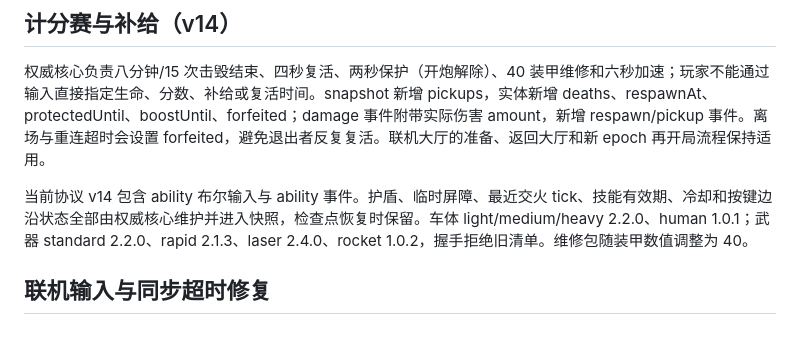
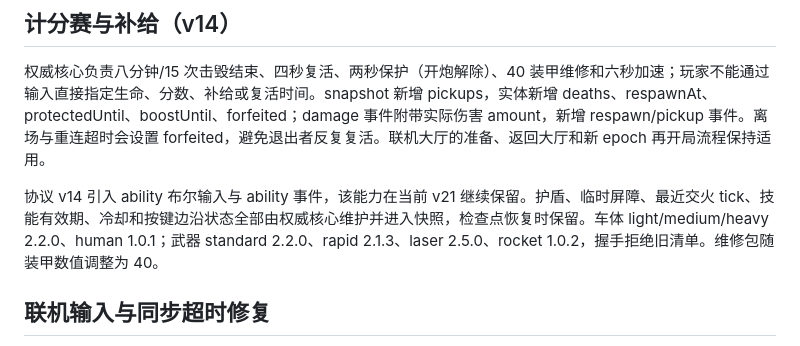
Before and after one commit to sansan-mei/tiger-archive, a Markdown page: MULTIPLAYER.md, the part around the change. GitHub-like rendering.

Commit message:
docs: 修正多人协议版本说明

```diff
--- a/MULTIPLAYER.md
+++ b/MULTIPLAYER.md
@@ -107,7 +107,7 @@ resume 携带 code、token、version、pluginManifest。重新绑定后发放新
 
 权威核心负责八分钟/15 次击毁结束、四秒复活、两秒保护（开炮解除）、40 装甲维修和六秒加速；玩家不能通过输入直接指定生命、分数、补给或复活时间。snapshot 新增 pickups，实体新增 deaths、respawnAt、protectedUntil、boostUntil、forfeited；damage 事件附带实际伤害 amount，新增 respawn/pickup 事件。离场与重连超时会设置 forfeited，避免退出者反复复活。联机大厅的准备、返回大厅和新 epoch 再开局流程保持适用。
 
-当前协议 v14 包含 ability 布尔输入与 ability 事件。护盾、临时屏障、最近交火 tick、技能有效期、冷却和按键边沿状态全部由权威核心维护并进入快照，检查点恢复时保留。车体 light/medium/heavy 2.2.0、human 1.0.1；武器 standard 2.2.0、rapid 2.1.3、laser 2.4.0、rocket 1.0.2，握手拒绝旧清单。维修包随装甲数值调整为 40。
+协议 v14 引入 ability 布尔输入与 ability 事件，该能力在当前 v21 继续保留。护盾、临时屏障、最近交火 tick、技能有效期、冷却和按键边沿状态全部由权威核心维护并进入快照，检查点恢复时保留。车体 light/medium/heavy 2.2.0、human 1.0.1；武器 standard 2.2.0、rapid 2.1.3、laser 2.5.0、rocket 1.0.2，握手拒绝旧清单。维修包随装甲数值调整为 40。
 
 ## 联机输入与同步超时修复
 
```
